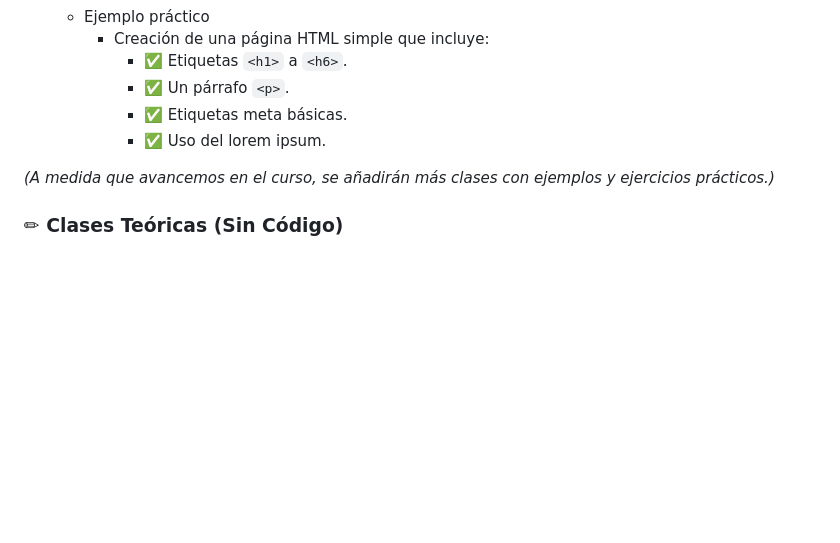
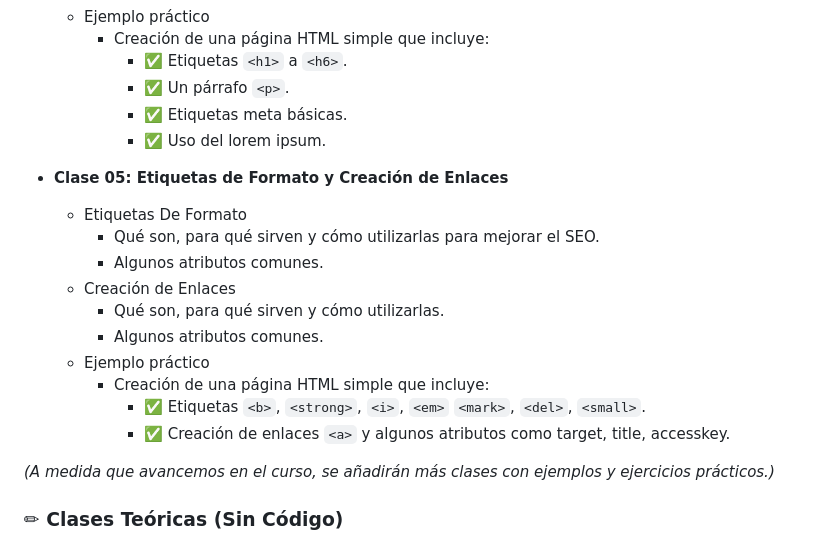
Before and after one commit to pojobox/curso-html, a Markdown page: README.md, the part around the change. GitHub-like rendering; blank space fills up the shorter version.

```diff
--- a/README.md
+++ b/README.md
@@ -46,6 +46,18 @@ El curso está estructurado en clases, cada una diseñada para cubrir conceptos
       - ✅ Etiquetas meta básicas.
       - ✅ Uso del lorem ipsum.
 
+- **Clase 05: Etiquetas de Formato y Creación de Enlaces**
+  - Etiquetas De Formato
+    - Qué son, para qué sirven y cómo utilizarlas para mejorar el SEO.
+    - Algunos atributos comunes.
+  - Creación de Enlaces
+    - Qué son, para qué sirven y cómo utilizarlas.
+    - Algunos atributos comunes.
+  - Ejemplo práctico
+    - Creación de una página HTML simple que incluye:
+      - ✅ Etiquetas `<b>`, `<strong>`, `<i>`, `<em>` `<mark>`, `<del>`, `<small>`.
+      - ✅ Creación de enlaces `<a>` y algunos atributos como target, title, accesskey.
+
 *(A medida que avancemos en el curso, se añadirán más clases con ejemplos y ejercicios prácticos.)*
 
 ### ✏ Clases Teóricas (Sin Código)
```
